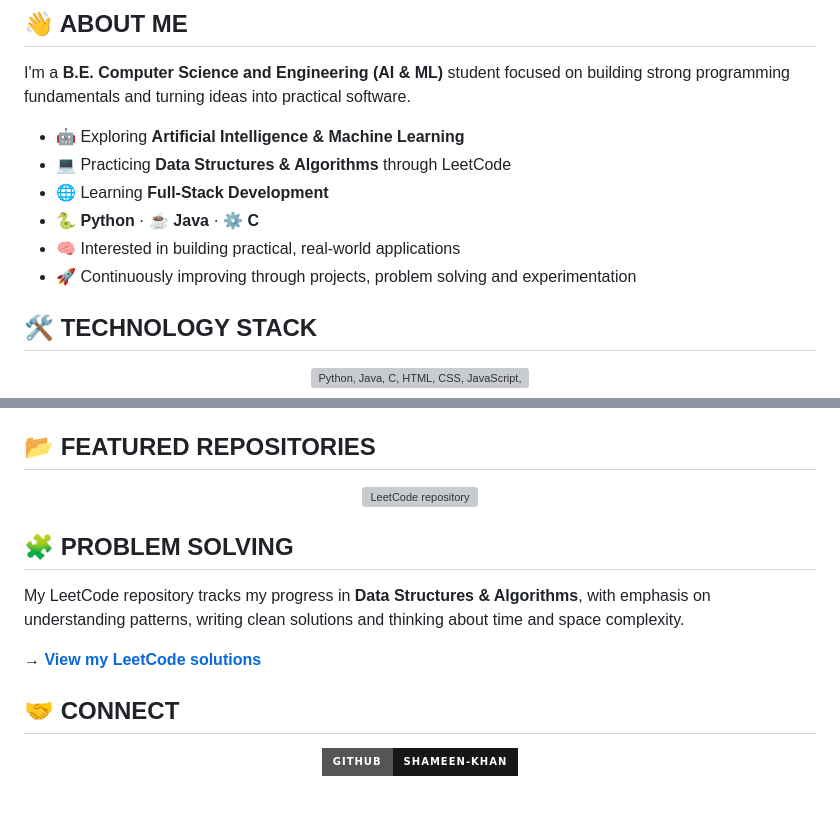
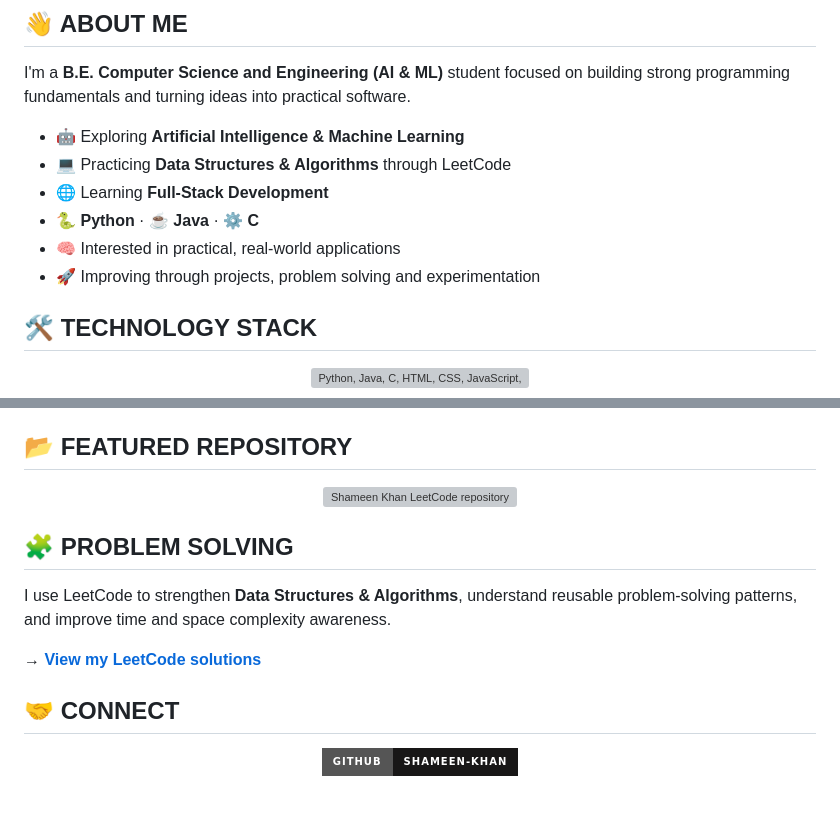
Before and after one commit to Shameen-Khan/Shameen-Khan, a Markdown page: README.md, 2 parts joined by grey strips. GitHub-like rendering; badges without logos; grey boxes are pictures that could not be loaded.

Commit message:
Polish profile README and remove invalid social links

```diff
--- a/README.md
+++ b/README.md
@@ -23,8 +22,8 @@ I'm a **B.E. Computer Science and Engineering (AI & ML)** student focused on bui
 - 💻 Practicing **Data Structures & Algorithms** through LeetCode
 - 🌐 Learning **Full-Stack Development**
 - 🐍 **Python** · ☕ **Java** · ⚙️ **C**
-- 🧠 Interested in building practical, real-world applications
-- 🚀 Continuously improving through projects, problem solving and experimentation
+- 🧠 Interested in practical, real-world applications
+- 🚀 Improving through projects, problem solving and experimentation
 
 ## 🛠️ TECHNOLOGY STACK
 
@@ -88,19 +85,19 @@ I'm a **B.E. Computer Science and Engineering (AI & ML)** student focused on bui
 - Meaningful **open-source contributions**
 - A portfolio of real-world software projects
 
-## 📂 FEATURED REPOSITORIES
+## 📂 FEATURED REPOSITORY
 
 <div align="center">
 
-<a href="https://github.com/Shameen-Khan/LeetCode"><img src="https://github-readme-stats.vercel.app/api/pin/?username=Shameen-Khan&repo=LeetCode&theme=midnight-purple&hide_border=true" alt="LeetCode repository"/></a>
+<a href="https://github.com/Shameen-Khan/LeetCode"><img src="https://github-readme-stats.vercel.app/api/pin/?username=Shameen-Khan&repo=LeetCode&theme=midnight-purple&hide_border=true" alt="Shameen Khan LeetCode repository"/></a>
 
 </div>
 
 ## 🧩 PROBLEM SOLVING
 
-My LeetCode repository tracks my progress in **Data Structures & Algorithms**, with emphasis on understanding patterns, writing clean solutions and thinking about time and space complexity.
+I use LeetCode to strengthen **Data Structures & Algorithms**, understand reusable problem-solving patterns, and improve time and space complexity awareness.
 
-→ **[View my LeetCode solutions](https://github.com/Shameen-Khan/LeetCode)**
+**→ [View my LeetCode solutions](https://github.com/Shameen-Khan/LeetCode)**
 
 ## 🤝 CONNECT
 
@@ -110,7 +107,7 @@ My LeetCode repository tracks my progress in **Data Structures & Algorithms**, w
 
 </div>
 
-<br/>
+<br>
 
 <div align="center">
 
```
Also changed, not shown: other parts of README.md (+7 -10 lines).
